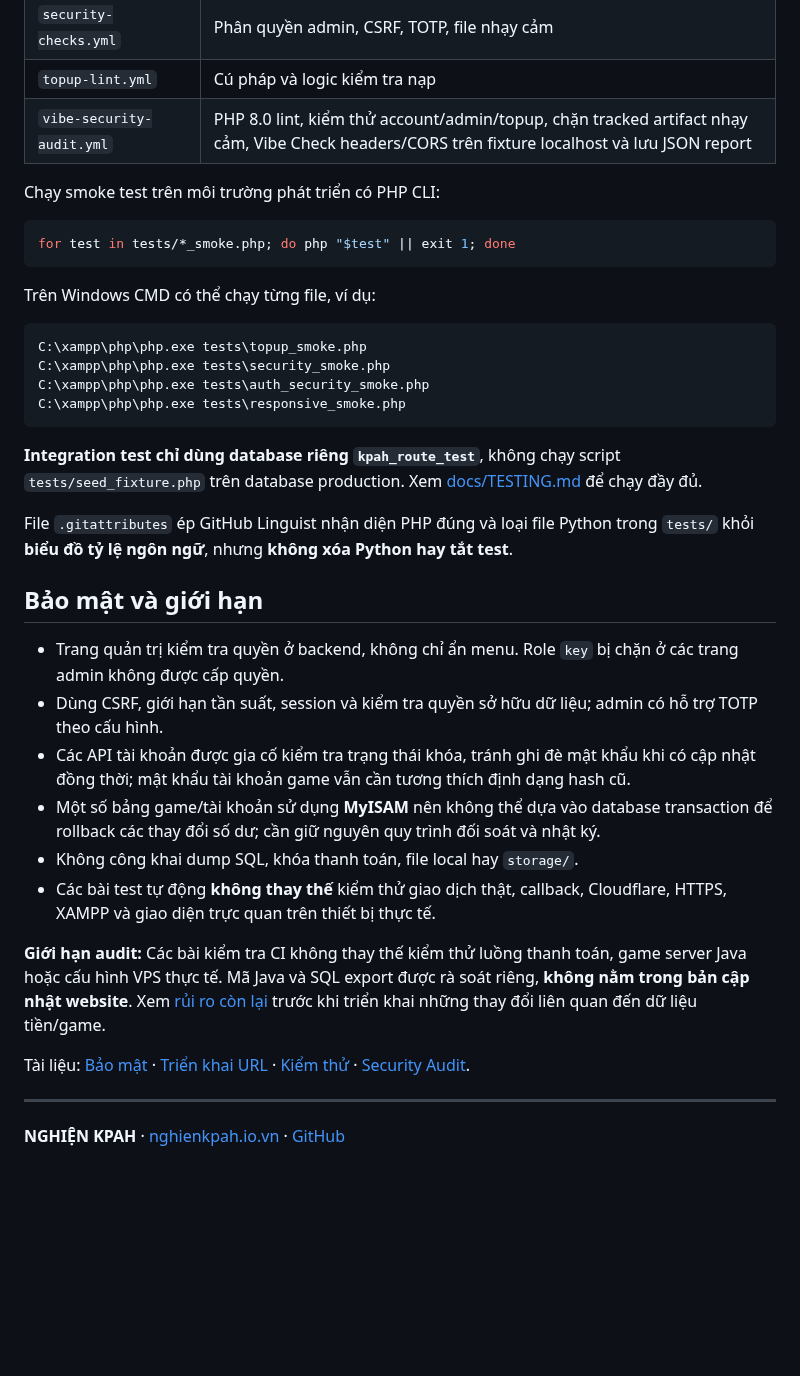
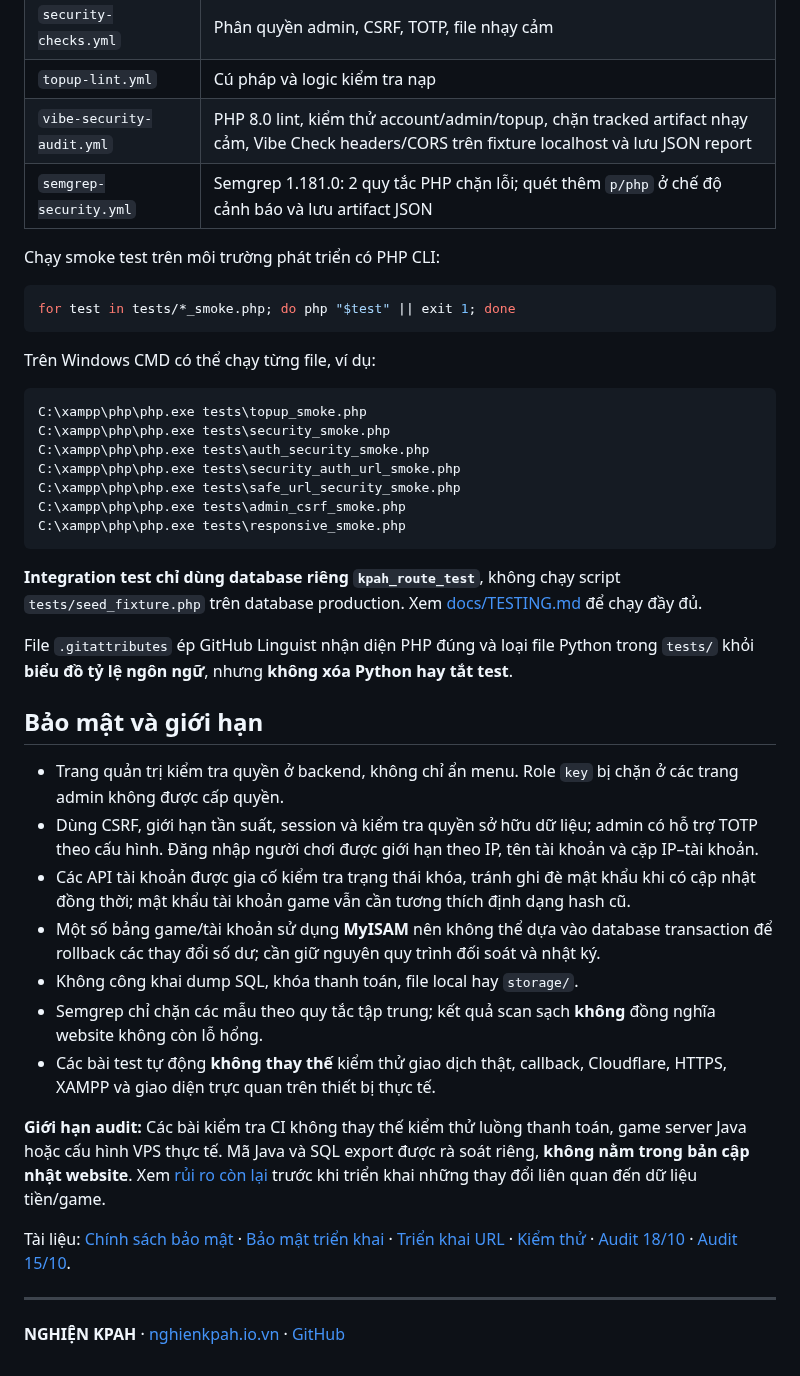
Before and after one commit to thachdeptrai/web-kpah, a Markdown page: README.md, the part around one of its changes. Drawn GitHub-style; blank space fills up the shorter version.

````diff
--- a/README.md
+++ b/README.md
@@ -222,6 +239,7 @@ web-kpah/
 | `security-checks.yml` | Phân quyền admin, CSRF, TOTP, file nhạy cảm |
 | `topup-lint.yml` | Cú pháp và logic kiểm tra nạp |
 | `vibe-security-audit.yml` | PHP 8.0 lint, kiểm thử account/admin/topup, chặn tracked artifact nhạy cảm, Vibe Check headers/CORS trên fixture localhost và lưu JSON report |
+| `semgrep-security.yml` | Semgrep 1.181.0: 2 quy tắc PHP chặn lỗi; quét thêm `p/php` ở chế độ cảnh báo và lưu artifact JSON |
 
 Chạy smoke test trên môi trường phát triển có PHP CLI:
 
@@ -235,6 +253,9 @@ Trên Windows CMD có thể chạy từng file, ví dụ:
 C:\xampp\php\php.exe tests\topup_smoke.php
 C:\xampp\php\php.exe tests\security_smoke.php
 C:\xampp\php\php.exe tests\auth_security_smoke.php
+C:\xampp\php\php.exe tests\security_auth_url_smoke.php
+C:\xampp\php\php.exe tests\safe_url_security_smoke.php
+C:\xampp\php\php.exe tests\admin_csrf_smoke.php
 C:\xampp\php\php.exe tests\responsive_smoke.php
 ```
 
@@ -245,15 +266,16 @@ File `.gitattributes` ép GitHub Linguist nhận diện PHP đúng và loại fi
 ## Bảo mật và giới hạn
 
 - Trang quản trị kiểm tra quyền ở backend, không chỉ ẩn menu. Role `key` bị chặn ở các trang admin không được cấp quyền.
-- Dùng CSRF, giới hạn tần suất, session và kiểm tra quyền sở hữu dữ liệu; admin có hỗ trợ TOTP theo cấu hình.
+- Dùng CSRF, giới hạn tần suất, session và kiểm tra quyền sở hữu dữ liệu; admin có hỗ trợ TOTP theo cấu hình. Đăng nhập người chơi được giới hạn theo IP, tên tài khoản và cặp IP–tài khoản.
 - Các API tài khoản được gia cố kiểm tra trạng thái khóa, tránh ghi đè mật khẩu khi có cập nhật đồng thời; mật khẩu tài khoản game vẫn cần tương thích định dạng hash cũ.
 - Một số bảng game/tài khoản sử dụng **MyISAM** nên không thể dựa vào database transaction để rollback các thay đổi số dư; cần giữ nguyên quy trình đối soát và nhật ký.
 - Không công khai dump SQL, khóa thanh toán, file local hay `storage/`.
+- Semgrep chỉ chặn các mẫu theo quy tắc tập trung; kết quả scan sạch **không** đồng nghĩa website không còn lỗ hổng.
 - Các bài test tự động **không thay thế** kiểm thử giao dịch thật, callback, Cloudflare, HTTPS, XAMPP và giao diện trực quan trên thiết bị thực tế.
 
 **Giới hạn audit:** Các bài kiểm tra CI không thay thế kiểm thử luồng thanh toán, game server Java hoặc cấu hình VPS thực tế. Mã Java và SQL export được rà soát riêng, **không nằm trong bản cập nhật website**. Xem [rủi ro còn lại](security-reports/REMAINING_RISKS.md) trước khi triển khai những thay đổi liên quan đến dữ liệu tiền/game.
 
-Tài liệu: [Bảo mật](docs/SECURITY_HARDENING.md) · [Triển khai URL](docs/ROUTING.md) · [Kiểm thử](docs/TESTING.md) · [Security Audit](security-reports/SECURITY_AUDIT.md).
+Tài liệu: [Chính sách bảo mật](SECURITY.md) · [Bảo mật triển khai](docs/SECURITY_HARDENING.md) · [Triển khai URL](docs/ROUTING.md) · [Kiểm thử](docs/TESTING.md) · [Audit 18/10](security-reports/AUDIT_2026-10-18.md) · [Audit 15/10](security-reports/SECURITY_AUDIT.md).
 
 ---
 
````
Also changed, not shown: other parts of README.md (+18 -1 lines).
